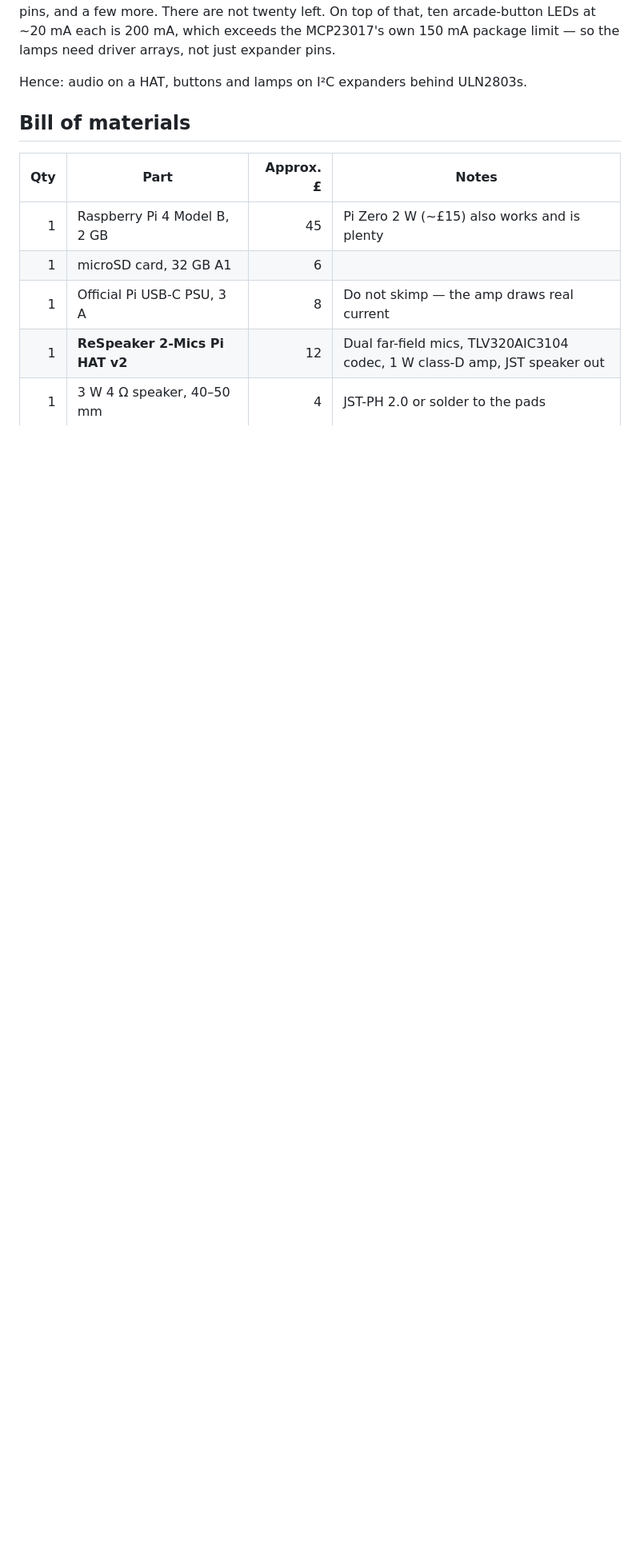
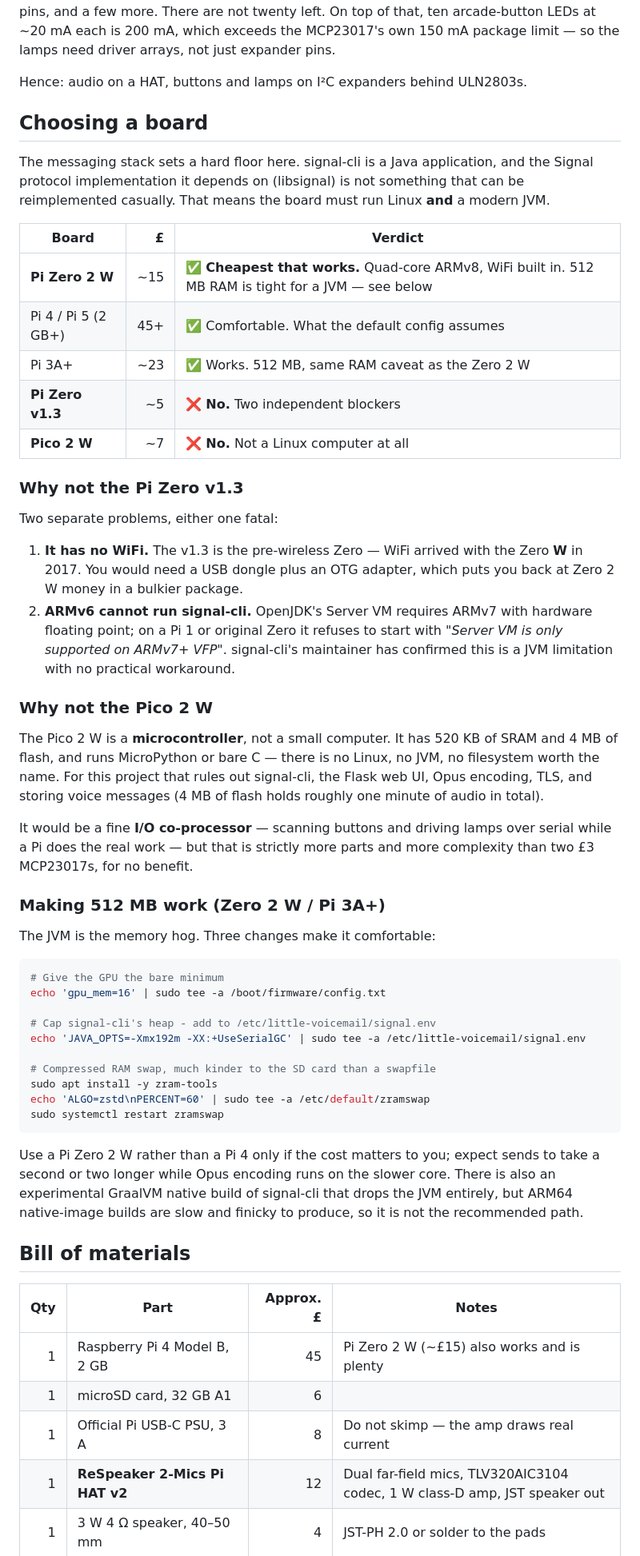
Before and after one commit to guinius/Little_Voicemail, a Markdown page: HARDWARE.md, the part around the change. Shown at 80% size. GitHub-like rendering; blank space fills up the shorter version.

Commit message:
Document board choice: rule out Pico 2 W and Pi Zero v1.3
Both fail on hard constraints rather than performance:

- Pico 2 W is a microcontroller (520 KB SRAM, 4 MB flash, no Linux), so
  signal-cli, the Flask UI, Opus encoding and message storage are all
  impossible. Viable only as an I/O co-processor, which costs more parts
  than the two MCP23017s it would replace.
- Pi Zero v1.3 has no WiFi, and its ARMv6 core cannot run OpenJDK's Server
  VM at all, which signal-cli requires.

Pi Zero 2 W is the cheapest board that works. Added the gpu_mem, JVM heap
cap and zram tuning needed to run the JVM comfortably in 512 MB.

````diff
--- a/HARDWARE.md
+++ b/HARDWARE.md
@@ -17,6 +17,68 @@ which exceeds the MCP23017's own 150 mA package limit — so the lamps need
 driver arrays, not just expander pins.
 
 Hence: audio on a HAT, buttons and lamps on I²C expanders behind ULN2803s.
+
+## Choosing a board
+
+The messaging stack sets a hard floor here. signal-cli is a Java application,
+and the Signal protocol implementation it depends on (libsignal) is not
+something that can be reimplemented casually. That means the board must run
+Linux **and** a modern JVM.
+
+| Board | £ | Verdict |
+|-------|--:|---------|
+| **Pi Zero 2 W** | ~15 | ✅ **Cheapest that works.** Quad-core ARMv8, WiFi built in. 512 MB RAM is tight for a JVM — see below |
+| Pi 4 / Pi 5 (2 GB+) | 45+ | ✅ Comfortable. What the default config assumes |
+| Pi 3A+ | ~23 | ✅ Works. 512 MB, same RAM caveat as the Zero 2 W |
+| **Pi Zero v1.3** | ~5 | ❌ **No.** Two independent blockers |
+| **Pico 2 W** | ~7 | ❌ **No.** Not a Linux computer at all |
+
+### Why not the Pi Zero v1.3
+
+Two separate problems, either one fatal:
+
+1. **It has no WiFi.** The v1.3 is the pre-wireless Zero — WiFi arrived with
+   the Zero **W** in 2017. You would need a USB dongle plus an OTG adapter,
+   which puts you back at Zero 2 W money in a bulkier package.
+2. **ARMv6 cannot run signal-cli.** OpenJDK's Server VM requires ARMv7 with
+   hardware floating point; on a Pi 1 or original Zero it refuses to start
+   with *"Server VM is only supported on ARMv7+ VFP"*. signal-cli's maintainer
+   has confirmed this is a JVM limitation with no practical workaround.
+
+### Why not the Pico 2 W
+
+The Pico 2 W is a **microcontroller**, not a small computer. It has 520 KB of
+SRAM and 4 MB of flash, and runs MicroPython or bare C — there is no Linux, no
+JVM, no filesystem worth the name. For this project that rules out signal-cli,
+the Flask web UI, Opus encoding, TLS, and storing voice messages (4 MB of
+flash holds roughly one minute of audio in total).
+
+It would be a fine **I/O co-processor** — scanning buttons and driving lamps
+over serial while a Pi does the real work — but that is strictly more parts and
+more complexity than two £3 MCP23017s, for no benefit.
+
+### Making 512 MB work (Zero 2 W / Pi 3A+)
+
+The JVM is the memory hog. Three changes make it comfortable:
+
+```bash
+# Give the GPU the bare minimum
+echo 'gpu_mem=16' | sudo tee -a /boot/firmware/config.txt
+
+# Cap signal-cli's heap - add to /etc/little-voicemail/signal.env
+echo 'JAVA_OPTS=-Xmx192m -XX:+UseSerialGC' | sudo tee -a /etc/little-voicemail/signal.env
+
+# Compressed RAM swap, much kinder to the SD card than a swapfile
+sudo apt install -y zram-tools
+echo 'ALGO=zstd\nPERCENT=60' | sudo tee -a /etc/default/zramswap
+sudo systemctl restart zramswap
+```
+
+Use a Pi Zero 2 W rather than a Pi 4 only if the cost matters to you; expect
+sends to take a second or two longer while Opus encoding runs on the slower
+core. There is also an experimental GraalVM native build of signal-cli that
+drops the JVM entirely, but ARM64 native-image builds are slow and finicky to
+produce, so it is not the recommended path.
 
 ## Bill of materials
 
````
Also changed, not shown: README.md (+3 -1 lines).
